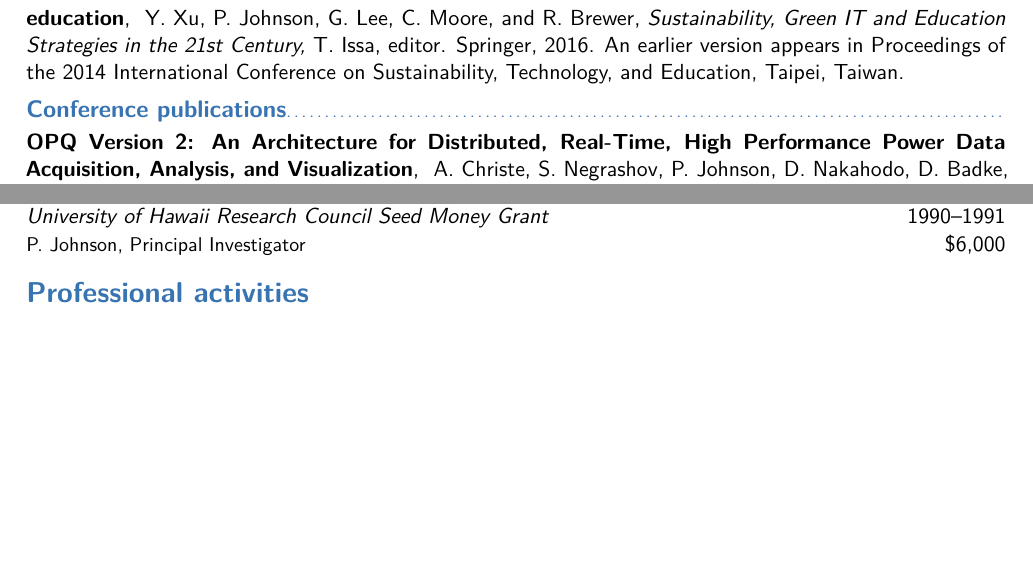
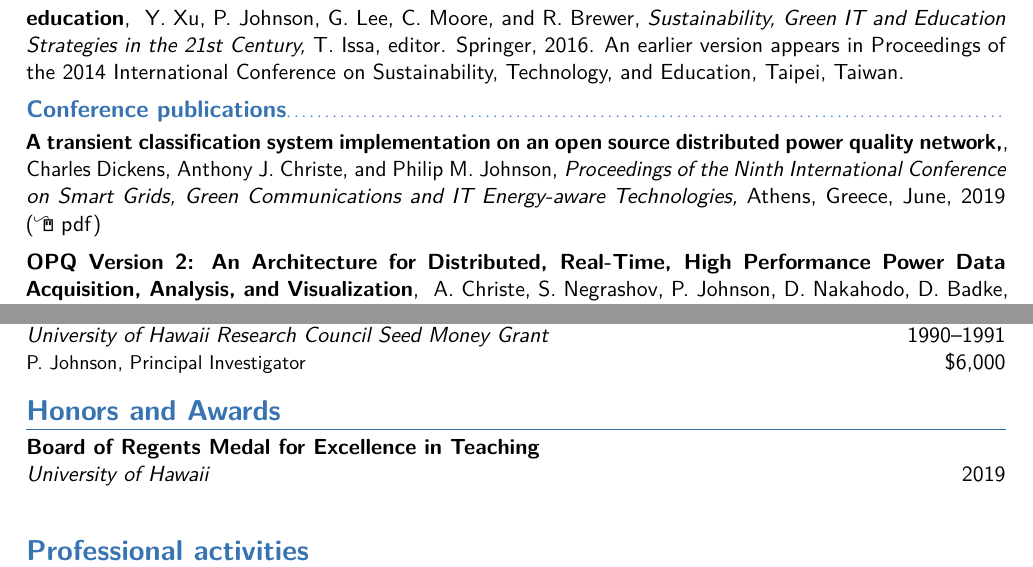
Before and after one commit to philipmjohnson/cv, a LaTeX CV (philipmjohnson-cv.tex): two parts of pages 4 and 9 of 10, joined at a grey line, cut so that both start at the same text, the shorter picture padded with empty space. Compiled offline with pdfLaTeX.

Commit message:
Add BOR medal, Energy 2019, OPQ.com

```diff
--- a/philipmjohnson-cv.tex
+++ b/philipmjohnson-cv.tex
@@ -285,6 +285,12 @@ Proceedings of the 2014 International Conference on Sustainability, Technology,
           {T. Issa, editor.  Springer, 2016.  An earlier version appears in Proceedings of the 2014 International Conference on Sustainability, Technology, and Education, Taipei, Taiwan.}
 
 \subsection{Conference publications}
+
+\cvpubitemlink{A transient classification system implementation on an open source distributed power quality network,}
+          {Charles Dickens, Anthony J. Christe, and Philip M. Johnson}
+          {Proceedings of the Ninth International Conference on Smart Grids, Green Communications and IT Energy-aware Technologies}
+          {Athens, Greece, June, 2019}
+          {http://csdl.ics.hawaii.edu/techreports/2019/19-02/19-02.pdf}
 
 \cvpubitemlink{OPQ Version 2: An Architecture for Distributed, Real-Time, High Performance Power Data Acquisition, Analysis, and Visualization}
           {A. Christe, S. Negrashov, P. Johnson, D. Nakahodo, D. Badke, D. Aghalarpour}
@@ -724,6 +730,12 @@ Proceedings of the 2014 International Conference on Sustainability, Technology,
         {P. Johnson, Principal Investigator}  %Note
         {\$6,000} %Amount
 
+\section{Honors and Awards}
+
+\cvgrantitem {Board of Regents Medal for Excellence in Teaching}
+             {University of Hawaii}
+             {2019} {} {}
+
 
 \section{Professional activities}
 
```
Also changed, not shown: philipmjohnson-cv.pdf, philipmjohnson-cv.tex (4 more changed lines).
